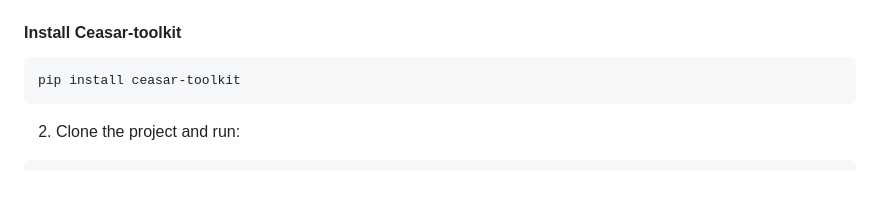
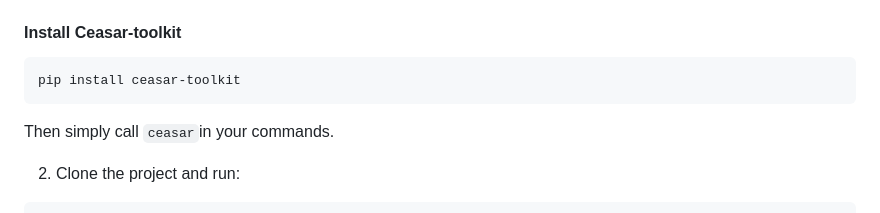
Before and after one commit to parsabe/FunRoot, a Markdown page: ceasar-toolkit/README.md, the part around the change. Drawn GitHub-style; blank space fills up the shorter version.

````diff
--- a/ceasar-toolkit/README.md
+++ b/ceasar-toolkit/README.md
@@ -112,6 +112,8 @@ source venv/bin/activate.csh
 ```bash
 pip install ceasar-toolkit
 ```
+Then simply call ``ceasar``in your commands.
+
 2. Clone the project and run:
 
 <pre><code>git clone https://github.com/yourname/Ceasar-cipher-toolkit.git
````
